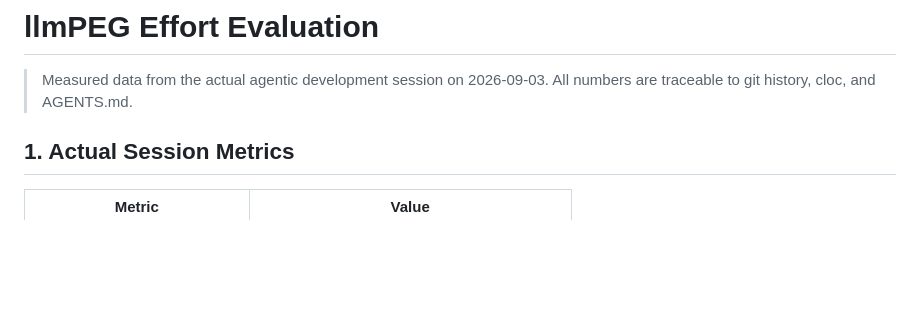
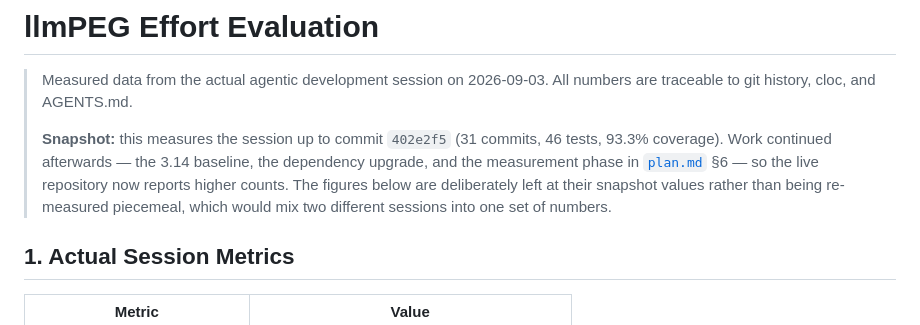
Before and after one commit to marcelpetrick/llmPEG, a Markdown page: effort_evaluation.md, the part around the change. Drawn GitHub-style; blank space fills up the shorter version.

Commit message:
docs(repo): mark effort evaluation as a snapshot

```diff
--- a/effort_evaluation.md
+++ b/effort_evaluation.md
@@ -2,6 +2,12 @@
 
 > Measured data from the actual agentic development session on 2026-09-03.
 > All numbers are traceable to git history, cloc, and AGENTS.md.
+>
+> **Snapshot:** this measures the session up to commit `402e2f5` (31 commits, 46 tests, 93.3%
+> coverage). Work continued afterwards — the 3.14 baseline, the dependency upgrade, and the
+> measurement phase in [`plan.md`](plan.md) §6 — so the live repository now reports higher
+> counts. The figures below are deliberately left at their snapshot values rather than being
+> re-measured piecemeal, which would mix two different sessions into one set of numbers.
 
 ## 1. Actual Session Metrics
 
```
